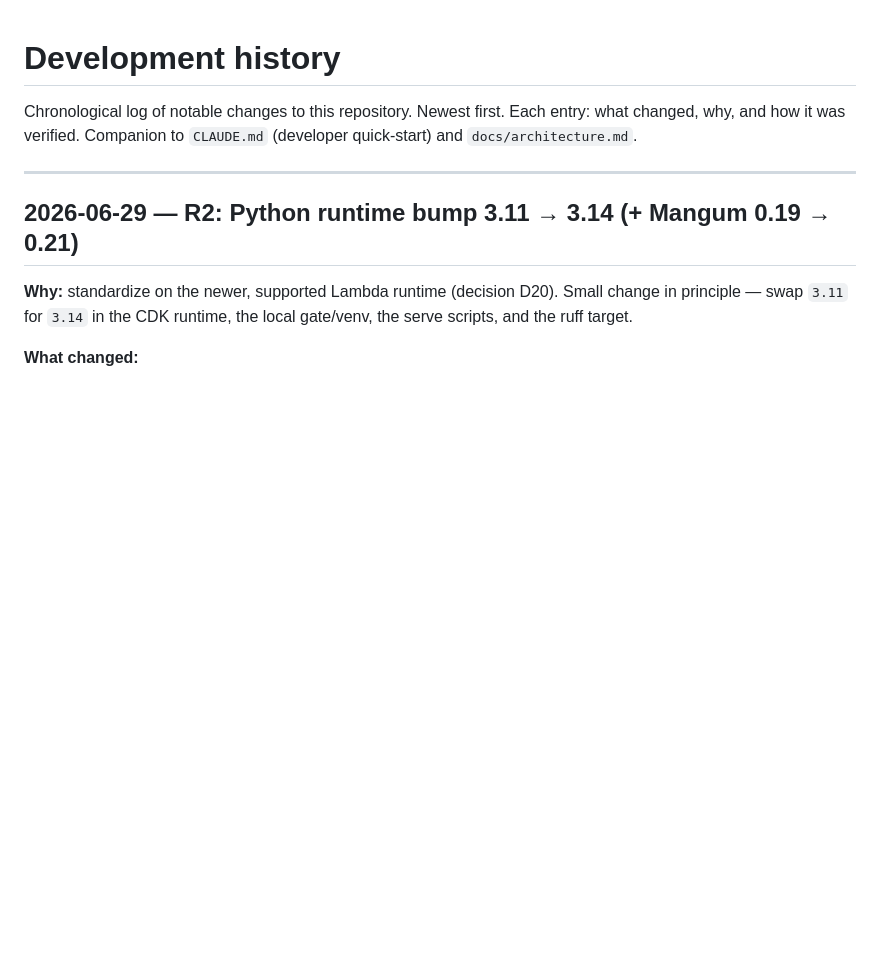
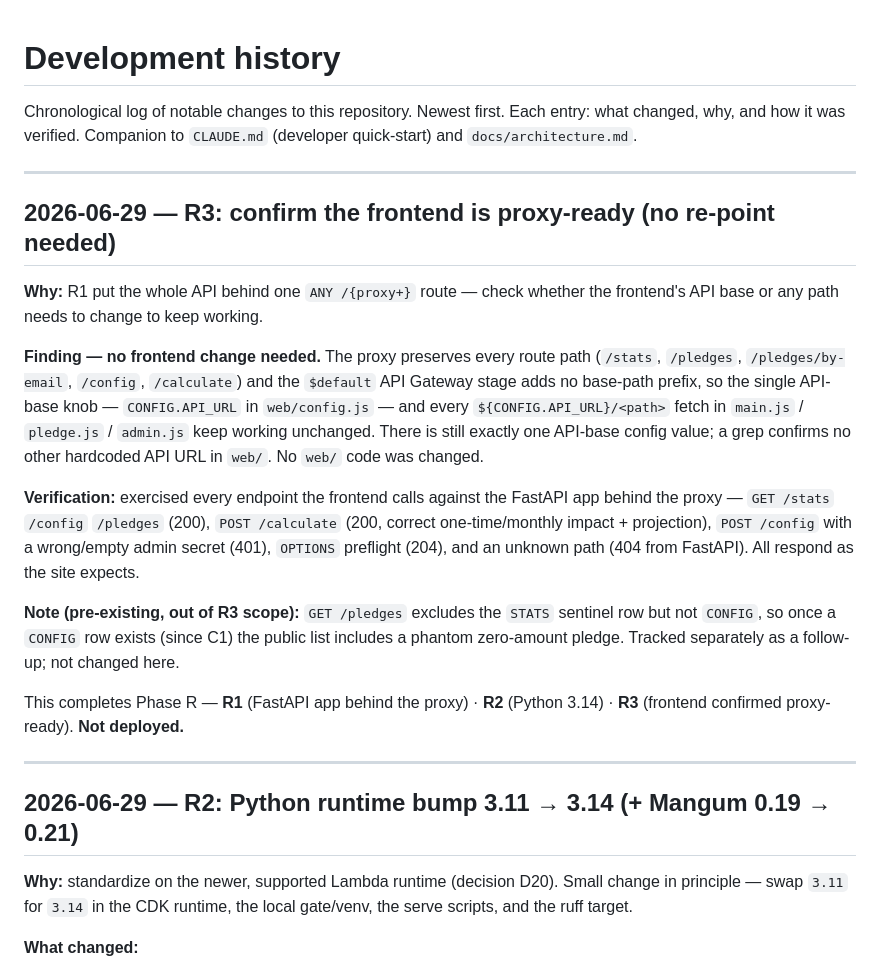
Before and after one commit to AnnaRozumova/Tenovice_fund_page, a Markdown page: dev_history.md, the part around the change. GitHub-like rendering; blank space fills up the shorter version.

Commit message:
R3: confirm frontend is proxy-ready (no re-point needed)
After R1 put the whole API behind one ANY /{proxy+} route, the frontend needs
no change: the proxy preserves every path and the $default stage adds no base
prefix, so the single CONFIG.API_URL knob and all ${API_URL}/<path> fetches keep
working. Verified every endpoint the site calls responds correctly through the
FastAPI app behind the proxy. Documents the conclusion + completes Phase R.

Co-Authored-By: Claude Opus 4.8 <noreply@anthropic.com>

```diff
--- a/dev_history.md
+++ b/dev_history.md
@@ -2,6 +2,31 @@
 
 Chronological log of notable changes to this repository. Newest first. Each entry: what changed, why,
 and how it was verified. Companion to `CLAUDE.md` (developer quick-start) and `docs/architecture.md`.
+
+---
+
+## 2026-06-29 — R3: confirm the frontend is proxy-ready (no re-point needed)
+
+**Why:** R1 put the whole API behind one `ANY /{proxy+}` route — check whether the frontend's API base or
+any path needs to change to keep working.
+
+**Finding — no frontend change needed.** The proxy preserves every route path (`/stats`, `/pledges`,
+`/pledges/by-email`, `/config`, `/calculate`) and the `$default` API Gateway stage adds no base-path prefix,
+so the single API-base knob — `CONFIG.API_URL` in `web/config.js` — and every `${CONFIG.API_URL}/<path>`
+fetch in `main.js` / `pledge.js` / `admin.js` keep working unchanged. There is still exactly one API-base
+config value; a grep confirms no other hardcoded API URL in `web/`. No `web/` code was changed.
+
+**Verification:** exercised every endpoint the frontend calls against the FastAPI app behind the proxy —
+`GET /stats` `/config` `/pledges` (200), `POST /calculate` (200, correct one-time/monthly impact +
+projection), `POST /config` with a wrong/empty admin secret (401), `OPTIONS` preflight (204), and an unknown
+path (404 from FastAPI). All respond as the site expects.
+
+**Note (pre-existing, out of R3 scope):** `GET /pledges` excludes the `STATS` sentinel row but not `CONFIG`,
+so once a `CONFIG` row exists (since C1) the public list includes a phantom zero-amount pledge. Tracked
+separately as a follow-up; not changed here.
+
+This completes Phase R — **R1** (FastAPI app behind the proxy) · **R2** (Python 3.14) · **R3** (frontend
+confirmed proxy-ready). **Not deployed.**
 
 ---
 
```
